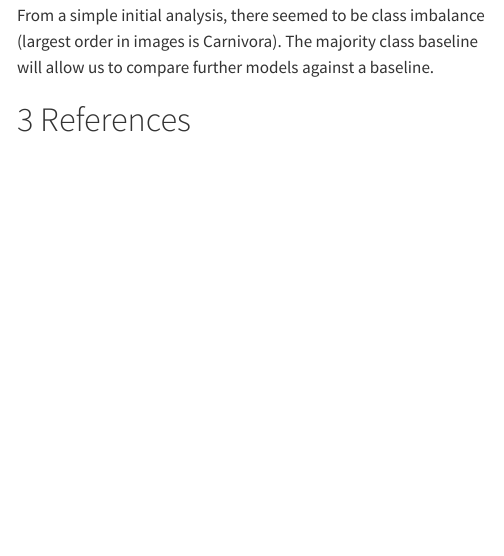
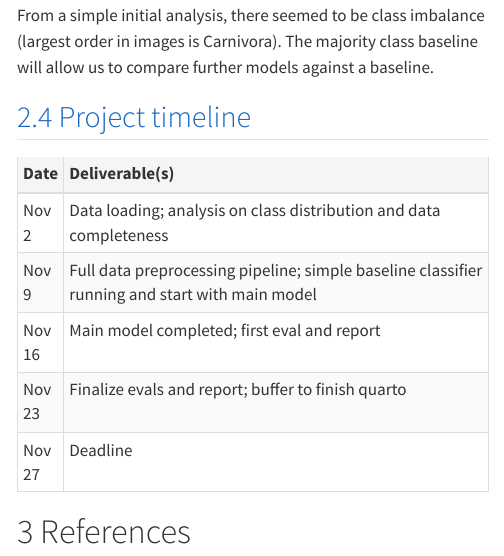
Before and after one commit to Lagama/lagama.github.io, a Quarto document (index.qmd): the page in a window 1100 px wide, from 1970 px down. Rendered offline with R 4.5, knitr and Pandoc in place of Quarto, with nearby package versions; menus at the side of the page are left out.

Commit message:
Added project timeline table

```diff
--- a/index.qmd
+++ b/index.qmd
@@ -59,5 +59,15 @@ I plan to test the following models for classification of the data. More models
 
 From a simple initial analysis, there seemed to be class imbalance (largest order in images is Carnivora). The majority class baseline will allow us to compare further models against a baseline.
 
+## Project timeline
+
+| Date | Deliverable(s) |
+| ------ | ---------------------------------------------------------------------------------------------- |
+| Nov 2 | Data loading; analysis on class distribution and data completeness |
+| Nov 9 | Full data preprocessing pipeline; simple baseline classifier running and start with main model |
+| Nov 16 | Main model completed; first eval and report |
+| Nov 23 | Finalize evals and report; buffer to finish quarto |
+| Nov 27 | Deadline |
+
 # References
 Yu, H., Xu, Y., Zhang, J., Zhao, W., Guan, Z., & Tao, D. (2021, August 28). _AP-10K: A Benchmark for Animal Pose Estimation in the Wild_. arXiv.org. <a href="https://arxiv.org/abs/2108.12617">https://arxiv.org/abs/2108.12617</a>
```
Also changed, not shown: docs/search.json, 1 other file.
